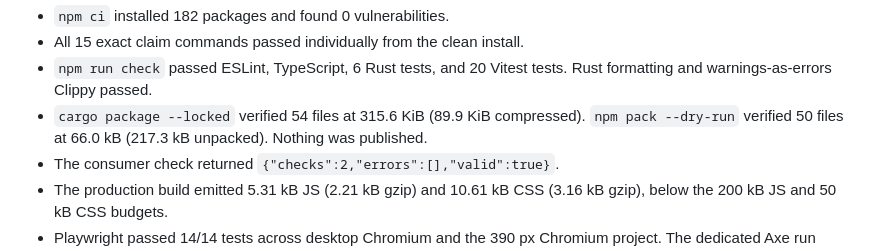
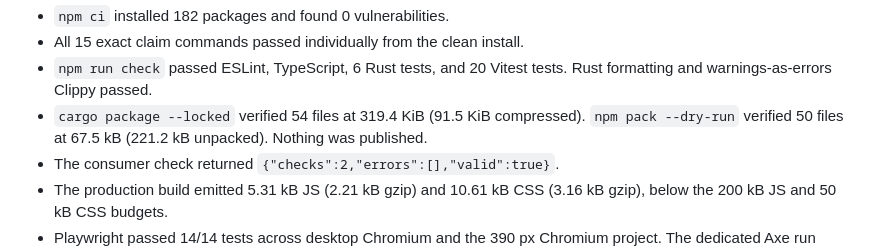
Before and after one commit to B-Divyesh/sf-infra-test-evidence, a Markdown page: .factory/handoff.md, the part around the change. Drawn GitHub-style.

Commit message:
docs: align final package evidence

```diff
--- a/.factory/handoff.md
+++ b/.factory/handoff.md
@@ -66,8 +66,8 @@ npm run qa:a11y
 - All 15 exact claim commands passed individually from the clean install.
 - `npm run check` passed ESLint, TypeScript, 6 Rust tests, and 20 Vitest
   tests. Rust formatting and warnings-as-errors Clippy passed.
-- `cargo package --locked` verified 54 files at 315.6 KiB (89.9 KiB
-  compressed). `npm pack --dry-run` verified 50 files at 66.0 kB (217.3 kB
+- `cargo package --locked` verified 54 files at 319.4 KiB (91.5 KiB
+  compressed). `npm pack --dry-run` verified 50 files at 67.5 kB (221.2 kB
   unpacked). Nothing was published.
 - The consumer check returned `{"checks":2,"errors":[],"valid":true}`.
 - The production build emitted 5.31 kB JS (2.21 kB gzip) and 10.61 kB CSS
```
